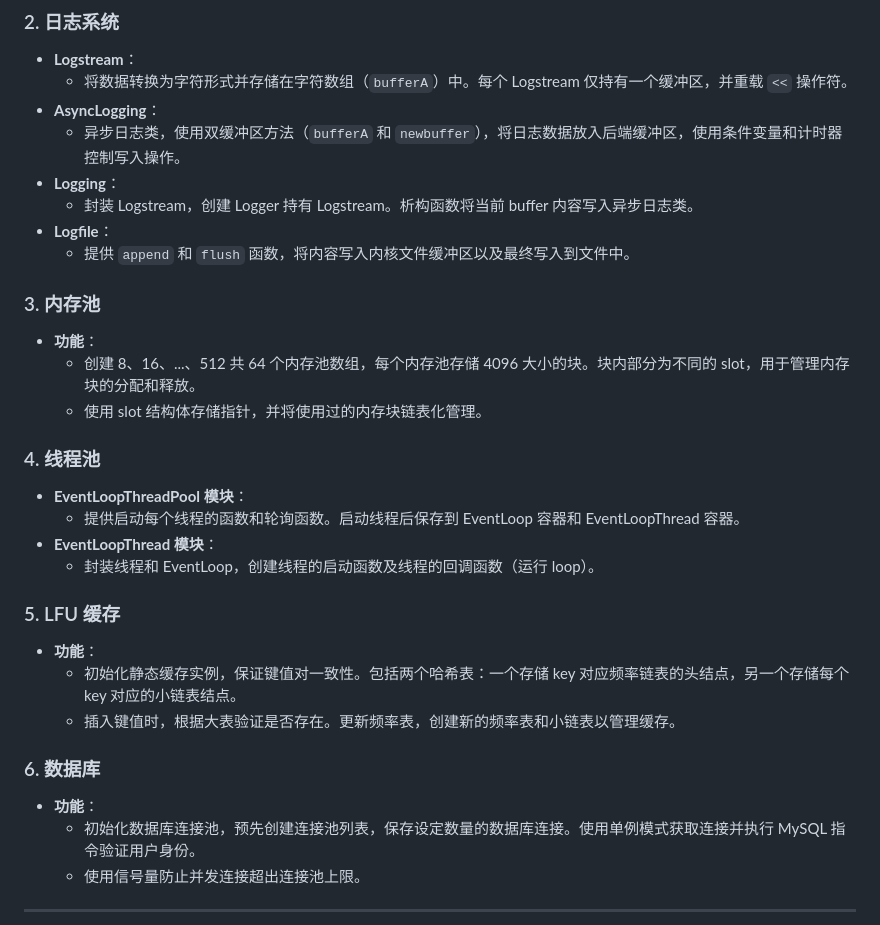
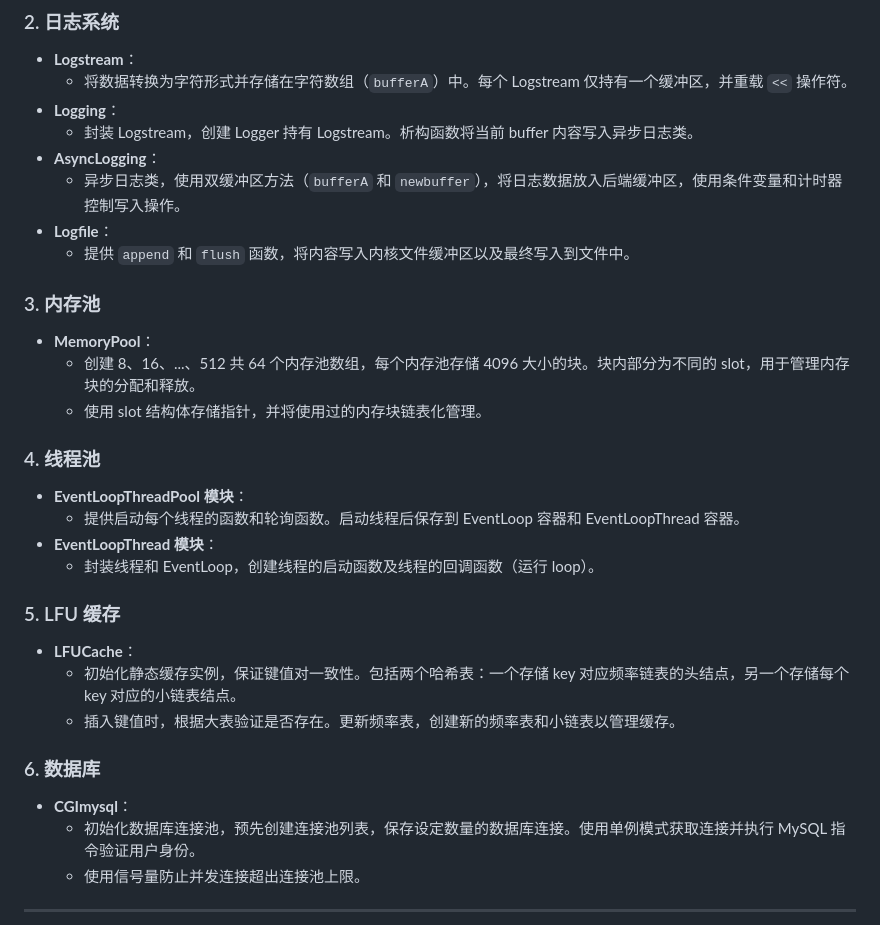
Before and after one commit to xiaozhu163/Webserver, a Markdown page: README.md, the part around the change. GitHub-like rendering.

```diff
--- a/README.md
+++ b/README.md
@@ -29,15 +29,15 @@ Tiny Webserver
 ### 2. 日志系统
 - **Logstream**：
   - 将数据转换为字符形式并存储在字符数组（`bufferA`）中。每个 Logstream 仅持有一个缓冲区，并重载 `<<` 操作符。
+- **Logging**：
+  - 封装 Logstream，创建 Logger 持有 Logstream。析构函数将当前 buffer 内容写入异步日志类。
 - **AsyncLogging**：
   - 异步日志类，使用双缓冲区方法（`bufferA` 和 `newbuffer`），将日志数据放入后端缓冲区，使用条件变量和计时器控制写入操作。
-- **Logging**：
-  - 封装 Logstream，创建 Logger 持有 Logstream。析构函数将当前 buffer 内容写入异步日志类。
 - **Logfile**：
   - 提供 `append` 和 `flush` 函数，将内容写入内核文件缓冲区以及最终写入到文件中。
 
 ### 3. 内存池
-- **功能**：
+- **MemoryPool**：
   - 创建 8、16、...、512 共 64 个内存池数组，每个内存池存储 4096 大小的块。块内部分为不同的 slot，用于管理内存块的分配和释放。
   - 使用 slot 结构体存储指针，并将使用过的内存块链表化管理。
 
@@ -48,12 +48,12 @@ Tiny Webserver
   - 封装线程和 EventLoop，创建线程的启动函数及线程的回调函数（运行 loop）。
 
 ### 5. LFU 缓存
-- **功能**：
+- **LFUCache**：
   - 初始化静态缓存实例，保证键值对一致性。包括两个哈希表：一个存储 key 对应频率链表的头结点，另一个存储每个 key 对应的小链表结点。
   - 插入键值时，根据大表验证是否存在。更新频率表，创建新的频率表和小链表以管理缓存。
 
 ### 6. 数据库
-- **功能**：
+- **CGImysql**：
   - 初始化数据库连接池，预先创建连接池列表，保存设定数量的数据库连接。使用单例模式获取连接并执行 MySQL 指令验证用户身份。
   - 使用信号量防止并发连接超出连接池上限。
 
```
